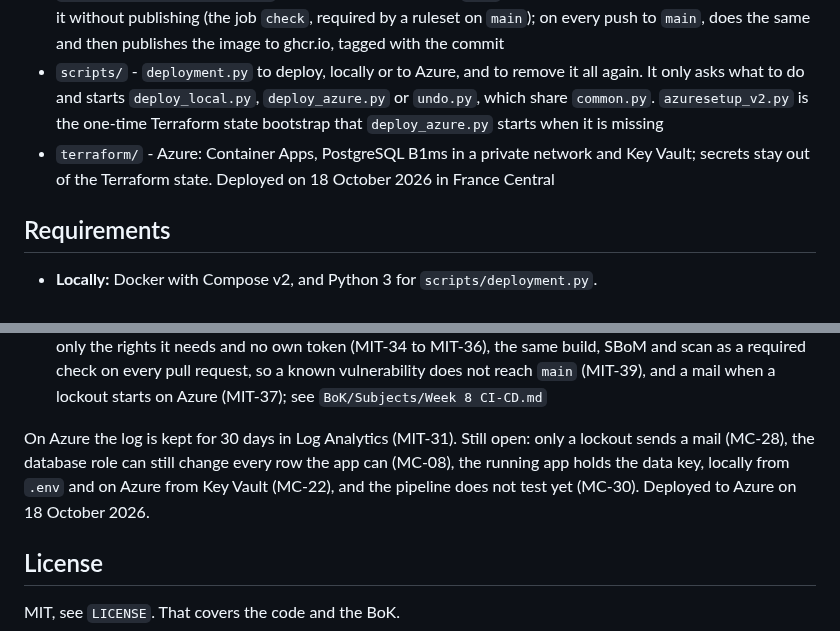
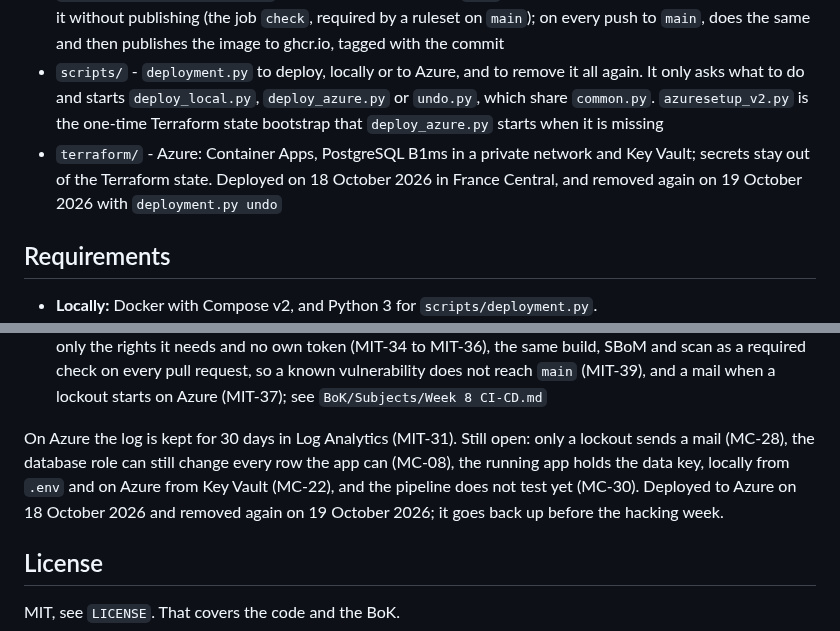
Before and after one commit to Youssefontys/secure-application, a Markdown page: README.md, 2 parts joined by grey strips. Drawn GitHub-style.

Commit message:
README: Azure was removed again on 19 October 2026
Co-Authored-By: Claude Opus 5.5 <noreply@anthropic.com>

```diff
--- a/README.md
+++ b/README.md
@@ -19,7 +19,7 @@ Every feature that is added has an entry in `BoK/`: the use case, the misuse cas
 - `.github/dependabot.yml` - weekly update proposals for the pinned packages, images, Terraform providers and GitHub Actions
 - `.github/workflows/image.yml` - on every pull request to `main`, builds the image, makes its SBoM and scans it without publishing (the job `check`, required by a ruleset on `main`); on every push to `main`, does the same and then publishes the image to ghcr.io, tagged with the commit
 - `scripts/` - `deployment.py` to deploy, locally or to Azure, and to remove it all again. It only asks what to do and starts `deploy_local.py`, `deploy_azure.py` or `undo.py`, which share `common.py`. `azuresetup_v2.py` is the one-time Terraform state bootstrap that `deploy_azure.py` starts when it is missing
-- `terraform/` - Azure: Container Apps, PostgreSQL B1ms in a private network and Key Vault; secrets stay out of the Terraform state. Deployed on 18 October 2026 in France Central
+- `terraform/` - Azure: Container Apps, PostgreSQL B1ms in a private network and Key Vault; secrets stay out of the Terraform state. Deployed on 18 October 2026 in France Central, and removed again on 19 October 2026 with `deployment.py undo`
 
 ## Requirements
 
@@ -59,7 +59,7 @@ The baseline plus the first security features, each with an entry in `BoK/Threat
 - taken from BOK-SECENGINEER and an audit: no page in the browser cache, sessions of at most 8 hours, a limit on registrations and notes, every security event as a JSON line in the log, an owner-only `.env`, and Dependabot (MIT-28 to MIT-33); see `BoK/Subjects/Week 6 Logging.md`
 - the image built, its SBoM made and scanned for known vulnerabilities, and published by GitHub Actions with only the rights it needs and no own token (MIT-34 to MIT-36), the same build, SBoM and scan as a required check on every pull request, so a known vulnerability does not reach `main` (MIT-39), and a mail when a lockout starts on Azure (MIT-37); see `BoK/Subjects/Week 8 CI-CD.md`
 
-On Azure the log is kept for 30 days in Log Analytics (MIT-31). Still open: only a lockout sends a mail (MC-28), the database role can still change every row the app can (MC-08), the running app holds the data key, locally from `.env` and on Azure from Key Vault (MC-22), and the pipeline does not test yet (MC-30). Deployed to Azure on 18 October 2026.
+On Azure the log is kept for 30 days in Log Analytics (MIT-31). Still open: only a lockout sends a mail (MC-28), the database role can still change every row the app can (MC-08), the running app holds the data key, locally from `.env` and on Azure from Key Vault (MC-22), and the pipeline does not test yet (MC-30). Deployed to Azure on 18 October 2026 and removed again on 19 October 2026; it goes back up before the hacking week.
 
 ## License
 
```
